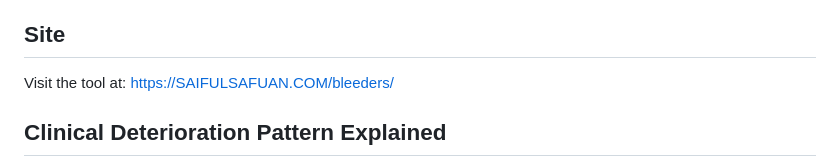
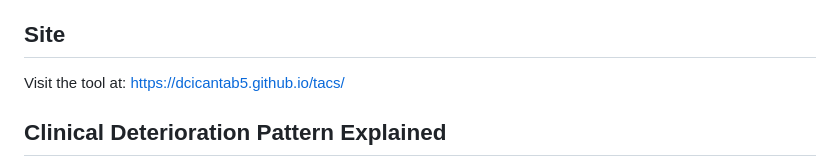
Before and after one commit to dcicantab5/tacs, a Markdown page: readme.md, the part around the change. Drawn GitHub-style.

Commit message:
Update readme.md link

```diff
--- a/readme.md
+++ b/readme.md
@@ -10,7 +10,7 @@ This web-based tool assists clinicians in making informed decisions about whethe
 
 ## Site
 
-Visit the tool at: [https://SAIFULSAFUAN.COM/bleeders/](https://SAIFULSAFUAN.COM/bleeders/)
+Visit the tool at: [https://dcicantab5.github.io/tacs/](https://dcicantab5.github.io/tacs/)
 
 ## Clinical Deterioration Pattern Explained
 
```
